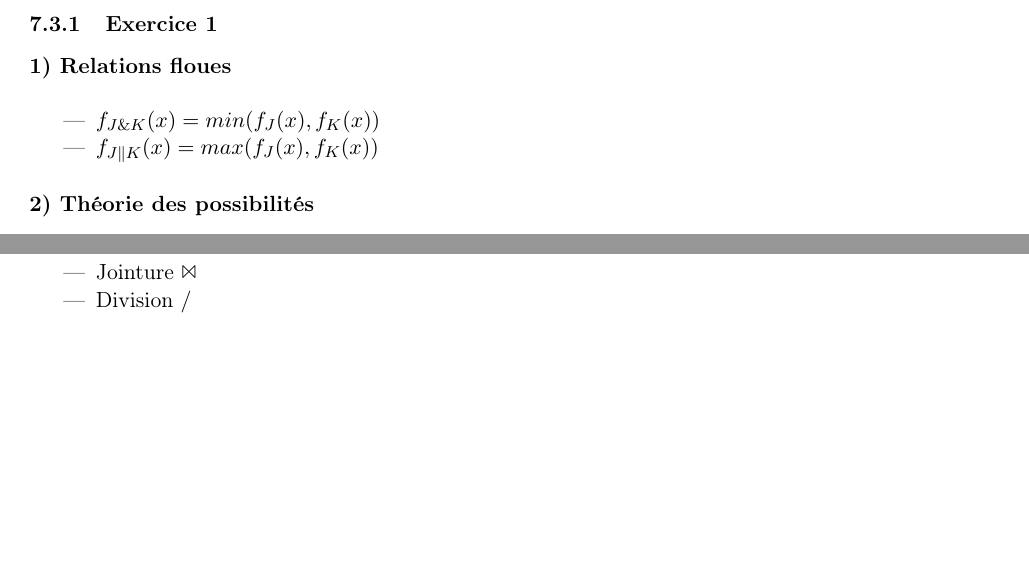
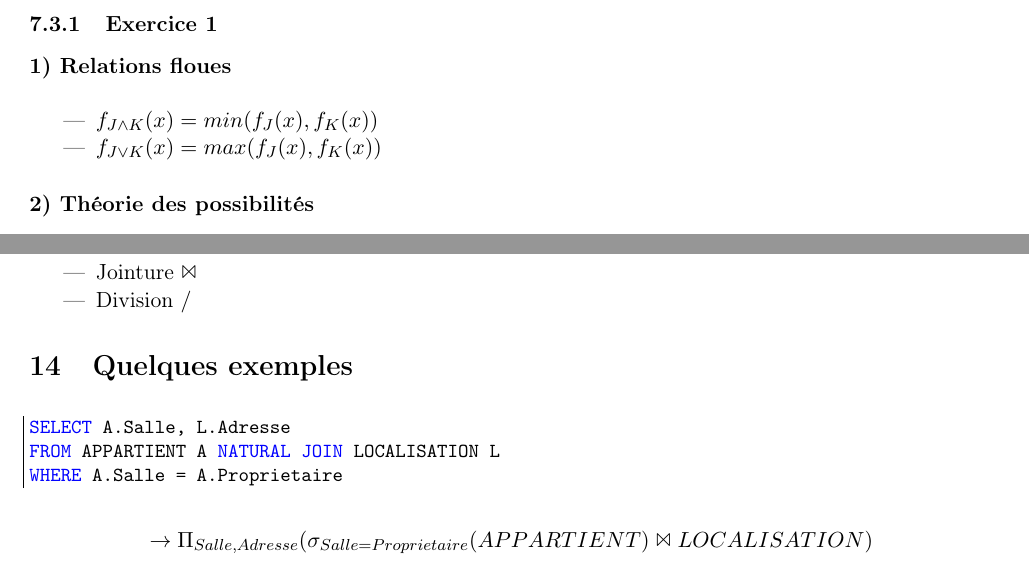
Before and after one commit to matty5749/CoursLatex, a LaTeX document (BDD_Floues/cours.tex): two parts of pages 8 and 16 of 16, joined at a grey line, cut so that both start at the same text, the shorter picture padded with empty space. Compiled offline with pdfLaTeX.

Commit message:
BDD -- ajouts multiples

```diff
--- a/BDD_Floues/cours.tex
+++ b/BDD_Floues/cours.tex
@@ -418,8 +418,8 @@ WHERE condition
 \subsubsection{Exercice 1}
 \paragraph{1) Relations floues} ~\\
 	\begin{itemize}
-	\item $f_{J\&K}(x)=min(f_J(x),f_K(x))$
-	\item $f_{J\|K}(x)=max(f_J(x),f_K(x))$
+	\item $f_{J\land K}(x)=min(f_J(x),f_K(x))$
+	\item $f_{J\lor K}(x)=max(f_J(x),f_K(x))$
 	\end{itemize}
 
 \paragraph{2) Théorie des possibilités} ~\\
@@ -918,4 +918,13 @@ récupérer directement les informations de toute une colonne, plutôt que de pa
 			\item Jointure $\Join$
 			\item Division $/$
 		\end{itemize}
+
+	\section{Quelques exemples}
+		\begin{lstlisting}
+SELECT A.Salle, L.Adresse
+FROM APPARTIENT A NATURAL JOIN LOCALISATION L
+WHERE A.Salle = A.Proprietaire
+		\end{lstlisting}
+
+		$$\rightarrow \Pi_{Salle,Adresse}(\sigma_{Salle=Proprietaire}(APPARTIENT) \Join LOCALISATION) $$
 \end{document}
```
